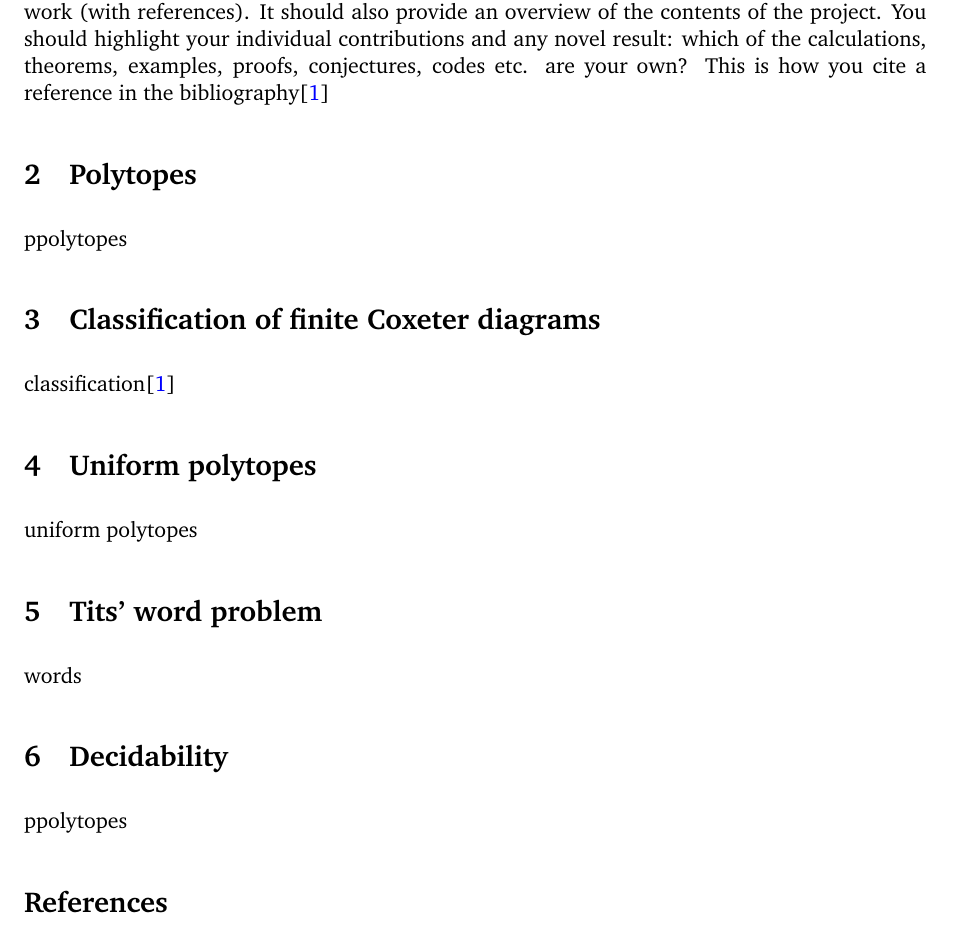
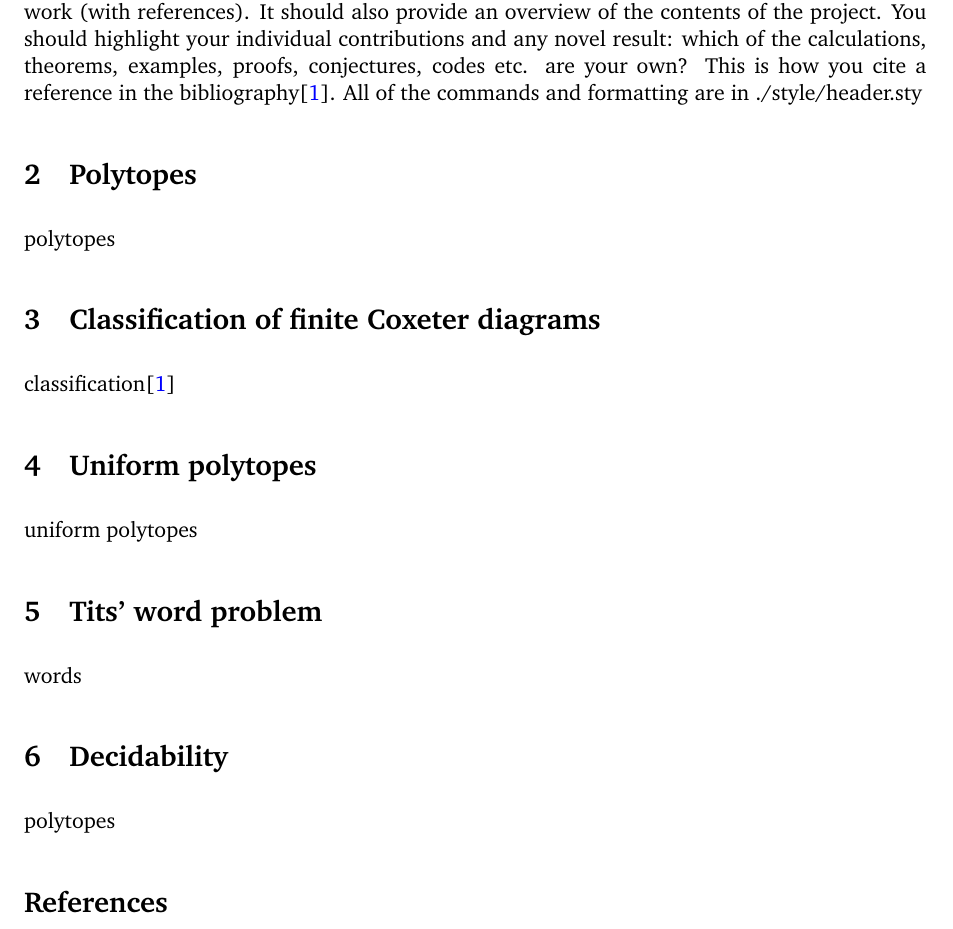
Before and after one commit to Yusername05/Coxeter-Groups, a LaTeX paper (main.tex, which reads decidability/decidability.tex, polytopes/polytopes.tex, style/header.sty): part of page 4 of 4, cut so that both start at the same text. Compiled offline with pdfLaTeX.

Commit message:
populate header file

```diff
--- a/decidability/decidability.tex
+++ b/decidability/decidability.tex
@@ -1,6 +1,6 @@
 \documentclass[../main.tex]{subfiles}
 \begin{document}
 
-ppolytopes
+polytopes
 
 \end{document}
--- a/main.tex
+++ b/main.tex
@@ -5,7 +5,7 @@
 % This template has been adapted from: https://www.overleaf.com/latex/templates/imperial-college-report-template/wncnzptkhnbc
 \documentclass[a4paper,11pt, titlepage]{article}
 
-\usepackage{style/testheader}
+\usepackage{style/header}
 
 \newcommand{\reporttitle}{Title}
 \newcommand{\reportauthorA}{Student name 1 (CID: -------------)}
@@ -35,7 +35,7 @@ The introduction should attempt to set your work in the context of other work do
 should demonstrate that you are aware of what you are doing, and how it relates to other work
 (with references). It should also provide an overview of the contents of the project. You should
 highlight your individual contributions and any novel result: which of the calculations, theorems,
-examples, proofs, conjectures, codes etc. are your own? This is how you cite a reference in the bibliography\cite{Riemann2024}
+examples, proofs, conjectures, codes etc. are your own? This is how you cite a reference in the bibliography\cite{Riemann2024}. All of the commands and formatting are in ./style/header.sty
 
 \section{Polytopes}
 \subfile{polytopes/polytopes.tex}
--- a/polytopes/polytopes.tex
+++ b/polytopes/polytopes.tex
@@ -1,6 +1,6 @@
 \documentclass[../main.tex]{subfiles}
 \begin{document}
 
-ppolytopes
+polytopes
 
 \end{document}
--- a/style/header.sty
+++ b/style/header.sty
@@ -1,10 +1,11 @@
-\ProvidesPackage{style/theader}
+\ProvidesPackage{style/header}
 
-% Packages
+% PACKAGES
+
 %% Files
 \usepackage{subfiles}
 %% Symbols
-\usepackage{amsmath, amssymb, stmaryrd, verbatim} % math symbols
+\usepackage{amsmath, amssymb, amsthm, stmaryrd, verbatim} % math symbols
 \usepackage{mathdots}
 \usepackage{mathtools}
 %% Digrams
@@ -14,46 +15,68 @@
 \usepackage{nicematrix}
 \usepackage{graphicx}
 \usepackage{cancel}
-%% General formatting
-\usepackage[margin=1in]{geometry}
- \geometry{
- a4paper,
- total={170mm,257mm},
- left=20mm,
- top=20mm,
- } % Page shape
-\usepackage{fancyhdr}
+
 \usepackage[dvipsnames]{xcolor} % Fancy Colours
-%% Custom theorem formatting
-\usepackage{amsthm} % thm environment
-\usepackage{mdframed} % Customizable Boxes
-\usepackage{ifthen,xargs} % For defining better commands
 %% Misc
 \usepackage{perpage} %Changing counters
 \usepackage[utf8]{inputenc}
-\setlength{\parindent}{0pt}
-%% Referencing
-\usepackage{hyperref,nameref,cleveref,enumitem} % for references, hyperlinks
-\usepackage[backend=biber,
-            isbn=false,
-            doi=false,
-            giveninits=true,
-            style=alphabetic,
-            useprefix=true,
-            maxcitenames=4,
-            maxbibnames=4,
-            sorting=nyt,
-            citestyle=alphabetic]{biblatex}
 
-%Colors
-%%Bright
-\definecolor{TQB0}{RGB}{187,187,187}
-\definecolor{TQB1}{RGB}{68,119,170}
-\definecolor{TQB2}{RGB}{102,204,238}
-\definecolor{TQB3}{RGB}{34,136,51}
-\definecolor{TQB4}{RGB}{204,187,68}
-\definecolor{TQB5}{RGB}{238,102,119}
-\definecolor{TQB6}{RGB}{170,51,119}
+%% Language and font encodings
+\usepackage[english]{babel}
+\usepackage[utf8]{inputenc}
+\usepackage[T1]{fontenc}
+%% Sets page size and margins
+\usepackage[a4paper,top=1in,bottom=1in,left=1in,right=1in,marginparwidth=1.75cm]{geometry}
+
+%% Useful packages
+\usepackage{afterpage}
+\usepackage{csquotes}
+\usepackage{enumitem}
+\usepackage{booktabs}
+
+% Center figure captions:
+\usepackage{caption}
+\captionsetup[figure]{labelfont={bf},name={Figure},labelsep=quad}
+\captionsetup[table]{labelfont={bf},name={Table},labelsep=quad}
+
+% ----------- Algorithm2e setup
+\usepackage[ruled,vlined]{algorithm2e}
+\makeatletter
+\renewcommand{\SetKwInOut}[2]{%
+  \sbox\algocf@inoutbox{\KwSty{#2}\algocf@typo:}%
+  \expandafter\ifx\csname InOutSizeDefined\endcsname\relax% if first time used
+    \newcommand\InOutSizeDefined{}\setlength{\inoutsize}{\wd\algocf@inoutbox}%
+    \sbox\algocf@inoutbox{\parbox[t]{\inoutsize}{\KwSty{#2}\algocf@typo:\hfill}~}\setlength{\inoutindent}{\wd\algocf@inoutbox}%
+  \else% else keep the larger dimension
+    \ifdim\wd\algocf@inoutbox>\inoutsize%
+    \setlength{\inoutsize}{\wd\algocf@inoutbox}%
+    \sbox\algocf@inoutbox{\parbox[t]{\inoutsize}{\KwSty{#2}\algocf@typo:\hfill}~}\setlength{\inoutindent}{\wd\algocf@inoutbox}%
+    \fi%
+  \fi% the dimension of the box is now defined.
+  \algocf@newcommand{#1}[1]{%
+    \ifthenelse{\boolean{algocf@inoutnumbered}}{\relax}{\everypar={\relax}}%
+%     {\let\\\algocf@newinout\hangindent=\wd\algocf@inoutbox\hangafter=1\parbox[t]{\inoutsize}{\KwSty{#2}\algocf@typo\hfill:}~##1\par}%
+    {\let\\\algocf@newinout\hangindent=\inoutindent\hangafter=1\parbox[t]{\inoutsize}{\KwSty{#2}\algocf@typo:\hfill}~##1\par}%
+    \algocf@linesnumbered% reset the numbering of the lines
+  }}%
+\makeatother
+% --------- end algorithm2e setup
+
+% bullshit
+\usepackage{bm}
+\usepackage[normalem]{ulem}
+\usepackage[colorinlistoftodos]{todonotes}
+\usepackage[colorlinks=true, allcolors=blue]{hyperref}
+\renewcommand*{\rmdefault}{bch}
+\renewcommand*{\ttdefault}{lmtt}
+\newcommand{\citationneeded}{\textcolor{red}{[citation-needed]}}
+
+% Add bigger skip between paragraphs, makes reading easier:
+\setlength{\parskip}{0.5em}
+
+% Bibliography
+\usepackage[numbers, comma, square, sort&compress]{natbib}
+\bibliographystyle{abbrvunsrtnat.bst}
 
 %Math fonts
 %%Mathbb{
@@ -203,89 +226,8 @@
 \newcommand{\abr}[1]{\left\langle #1 \right\rangle} % Angle brackets
 \newcommand{\aabr}[1]{\left|\left\langle #1 \right\rangle\right|} %angle then abs
 \newcommand{\fbr}[1]{\left\lfloor #1 \right\rfloor} % Floor brackets
+% Theorem, Lemma, Corollary and Proofs
 
-% Functions
-
-\newcommand{\bijection}[7][]{    % Bijection
-  \ifx &#1&
-    \begin{array}{rcl}
-      #2 & \longleftrightarrow & #3 \\
-      #4 & \longmapsto         & #5 \\
-      #6 & \longmapsfrom       & #7
-    \end{array}
-  \else
-    \begin{array}{ccrcl}
-      #1 & : & #2 & \longrightarrow & #3 \\
-         &   & #4 & \longmapsto     & #5 \\
-         &   & #6 & \longmapsfrom   & #7
-    \end{array}
-  \fi
-}
-\newcommand{\correspondence}[2]{ % Correspondence
-  \cbr{
-    \begin{array}{c}
-      #1
-    \end{array}
-  }
-  \qquad
-  \leftrightsquigarrow
-  \qquad
-  \cbr{
-    \begin{array}{c}
-      #2
-    \end{array}
-  }
-}
-\newcommand{\function}[5][]{     % Function
-  \ifx &#1&
-    \begin{array}{rcl}
-      #2 & \longrightarrow & #3 \\
-      #4 & \longmapsto     & #5
-    \end{array}
-  \else
-    \begin{array}{ccrcl}
-      #1 & : & #2 & \longrightarrow & #3 \\
-         &   & #4 & \longmapsto     & #5
-    \end{array}
-  \fi
-}
-\newcommand{\functions}[7][]{    % Functions
-  \ifx &#1&
-    \begin{array}{rcl}
-      #2 & \longrightarrow & #3 \\
-      #4 & \longmapsto     & #5 \\
-      #6 & \longmapsto     & #7
-    \end{array}
-  \else
-    \begin{array}{ccrcl}
-      #1 & : & #2 & \longrightarrow & #3 \\
-         &   & #4 & \longmapsto     & #5 \\
-         &   & #6 & \longmapsto     & #7
-    \end{array}
-  \fi
-}
-
-% Operators {
-  \newcommand\newoperator[1]{\ifcsdef{#1}{\cslet{#1}{\relax}}{}\csdef{#1}{\operatorname{#1}}}
-%% categories / general
-  \newoperator{coeq}
-  \newoperator{eq}
-  \newoperator{Hom} %homsets
-  \newoperator{id}
-  \newoperator{im}
-  \newoperator{Mor} %class of all morphisms
-%% homotopy theory
-  \newoperator{const} %constant path
-  \newoperator{Fib}
-  \newoperator{Cof} %(co)fibrations in a model category
-  \newoperator{Con} %cone of a map
-  \newoperator{Cyl} %cylinder of a map
-  \newoperator{Proj}
-  \newoperator{Inj}
-  \newoperator{fact}
-%}
-
-% Theorem environments
 \theoremstyle{definition}
 
 \newtheorem{definition}[subsubsection]{Definition}
@@ -318,10 +260,3 @@
 \newtheorem{theorem}[subsubsection]{Theorem}
 \newtheorem*{theorem*}{Theorem}
 \newtheorem{theorem**}{Theorem}
-
-
-\renewcommand\labelitemi{-}
-\MakePerPage{footnote}
-\pagestyle{fancy}
-\lhead{\module}
-\rhead{\nouppercase{\leftmark}}
--- a/style/testheader.sty
+++ /dev/null
@@ -1,94 +0,0 @@
-\ProvidesPackage{style/testheader}
-
-\usepackage{tikz}
-
-%% Language and font encodings
-\usepackage[english]{babel}
-\usepackage[utf8]{inputenc}
-\usepackage[T1]{fontenc}
-
-%% Sets page size and margins
-\usepackage[a4paper,top=1in,bottom=1in,left=1in,right=1in,marginparwidth=1.75cm]{geometry}
-
-%% Useful packages
-
-\usepackage{afterpage}
-\usepackage{amsmath}
-\usepackage{amsthm}
-\usepackage{amssymb}
-\usepackage{csquotes}
-\usepackage{enumitem}
-\usepackage{graphicx}
-\usepackage{lipsum}
-\usepackage{booktabs}
-
-\usepackage{subfiles}
-
-
-% Listings (for displaying code):
-\usepackage{listings}
-\lstset{
-    frame = single,
-    framexleftmargin=15pt
-}
-
-% Center figure captions:
-\usepackage{caption}
-\captionsetup[figure]{labelfont={bf},name={Figure},labelsep=quad}
-\captionsetup[table]{labelfont={bf},name={Table},labelsep=quad}
-
-
-% ----------- Algorithm2e setup
-\usepackage[ruled,vlined]{algorithm2e}
-\makeatletter
-\renewcommand{\SetKwInOut}[2]{%
-  \sbox\algocf@inoutbox{\KwSty{#2}\algocf@typo:}%
-  \expandafter\ifx\csname InOutSizeDefined\endcsname\relax% if first time used
-    \newcommand\InOutSizeDefined{}\setlength{\inoutsize}{\wd\algocf@inoutbox}%
-    \sbox\algocf@inoutbox{\parbox[t]{\inoutsize}{\KwSty{#2}\algocf@typo:\hfill}~}\setlength{\inoutindent}{\wd\algocf@inoutbox}%
-  \else% else keep the larger dimension
-    \ifdim\wd\algocf@inoutbox>\inoutsize%
-    \setlength{\inoutsize}{\wd\algocf@inoutbox}%
-    \sbox\algocf@inoutbox{\parbox[t]{\inoutsize}{\KwSty{#2}\algocf@typo:\hfill}~}\setlength{\inoutindent}{\wd\algocf@inoutbox}%
-    \fi%
-  \fi% the dimension of the box is now defined.
-  \algocf@newcommand{#1}[1]{%
-    \ifthenelse{\boolean{algocf@inoutnumbered}}{\relax}{\everypar={\relax}}%
-%     {\let\\\algocf@newinout\hangindent=\wd\algocf@inoutbox\hangafter=1\parbox[t]{\inoutsize}{\KwSty{#2}\algocf@typo\hfill:}~##1\par}%
-    {\let\\\algocf@newinout\hangindent=\inoutindent\hangafter=1\parbox[t]{\inoutsize}{\KwSty{#2}\algocf@typo:\hfill}~##1\par}%
-    \algocf@linesnumbered% reset the numbering of the lines
-  }}%
-\makeatother
-% --------- end algorithm2e setup
-
-% \bm allows typing bold math:
-\usepackage{bm}
-\usepackage[normalem]{ulem}
-
-\usepackage[colorinlistoftodos]{todonotes}
-\usepackage[colorlinks=true, allcolors=blue]{hyperref}
-
-\renewcommand*{\rmdefault}{bch}
-\renewcommand*{\ttdefault}{lmtt}
-\newcommand{\citationneeded}{\textcolor{red}{[citation-needed]}}
-
-\DeclareMathOperator*{\argmin}{\arg\!\min}
-\DeclareMathOperator*{\argmax}{\arg\!\max}
-
-% Add bigger skip between paragraphs, makes reading easier:
-\setlength{\parskip}{0.5em}
-
-% Bibliography
-\usepackage[numbers, comma, square, sort&compress]{natbib}
-\bibliographystyle{abbrvunsrtnat.bst}
-
-
-% Theorem, Lemma, Corollary and Proofs
-\theoremstyle{definition}
-\newtheorem{definition}{Definition}[section]
-\theoremstyle{plain}
-\newtheorem{theorem}{Theorem}[section]
-\newtheorem{corollary}{Corollary}[theorem]
-\newtheorem{lemma}[theorem]{Lemma}
-\theoremstyle{remark}
-\newtheorem*{remark}{Remark}
```
Also changed, not shown: main.pdf.
